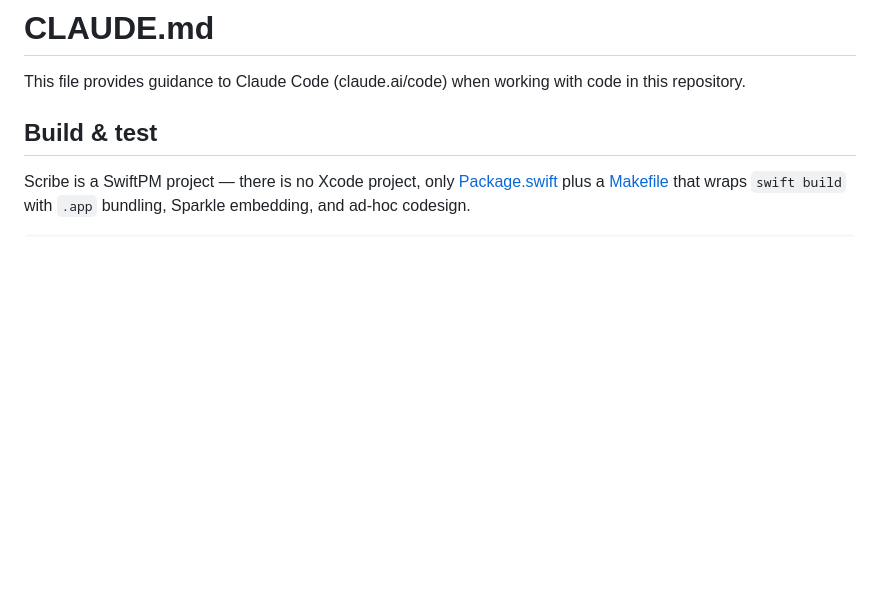
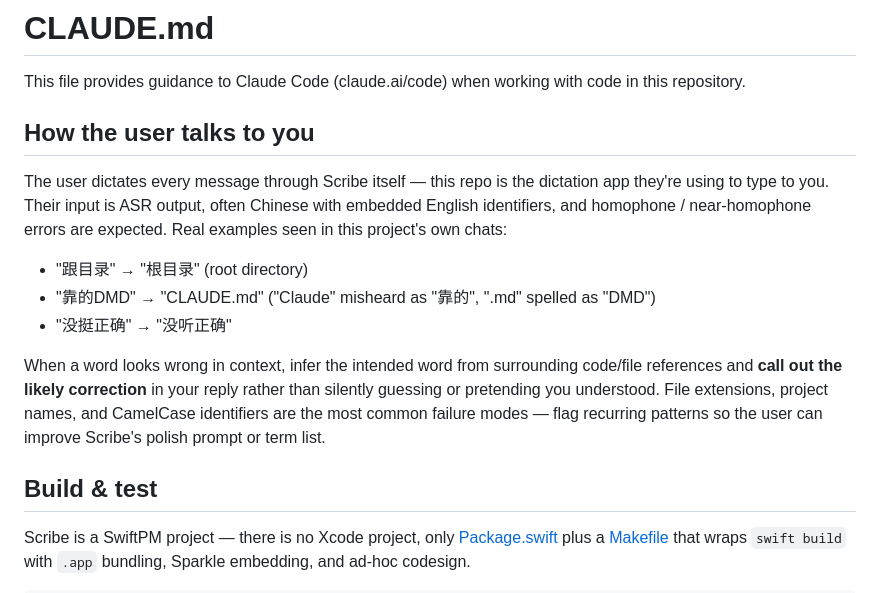
Before and after one commit to xiangst0816/scribe, a Markdown page: CLAUDE.md, the part around the change. Drawn GitHub-style; blank space fills up the shorter version.

Commit message:
docs: note that user input arrives via Scribe ASR
Adds a "How the user talks to you" section to CLAUDE.md so future
Claude Code sessions know to expect homophone / proper-noun errors
in dictated input and to flag likely corrections instead of silently
guessing.

Co-Authored-By: Claude Opus 4.7 (1M context) <noreply@anthropic.com>

```diff
--- a/CLAUDE.md
+++ b/CLAUDE.md
@@ -1,6 +1,16 @@
 # CLAUDE.md
 
 This file provides guidance to Claude Code (claude.ai/code) when working with code in this repository.
+
+## How the user talks to you
+
+The user dictates every message through Scribe itself — this repo is the dictation app they're using to type to you. Their input is ASR output, often Chinese with embedded English identifiers, and homophone / near-homophone errors are expected. Real examples seen in this project's own chats:
+
+- "跟目录" → "根目录" (root directory)
+- "靠的DMD" → "CLAUDE.md" ("Claude" misheard as "靠的", ".md" spelled as "DMD")
+- "没挺正确" → "没听正确"
+
+When a word looks wrong in context, infer the intended word from surrounding code/file references and **call out the likely correction** in your reply rather than silently guessing or pretending you understood. File extensions, project names, and CamelCase identifiers are the most common failure modes — flag recurring patterns so the user can improve Scribe's polish prompt or term list.
 
 ## Build & test
 
```
